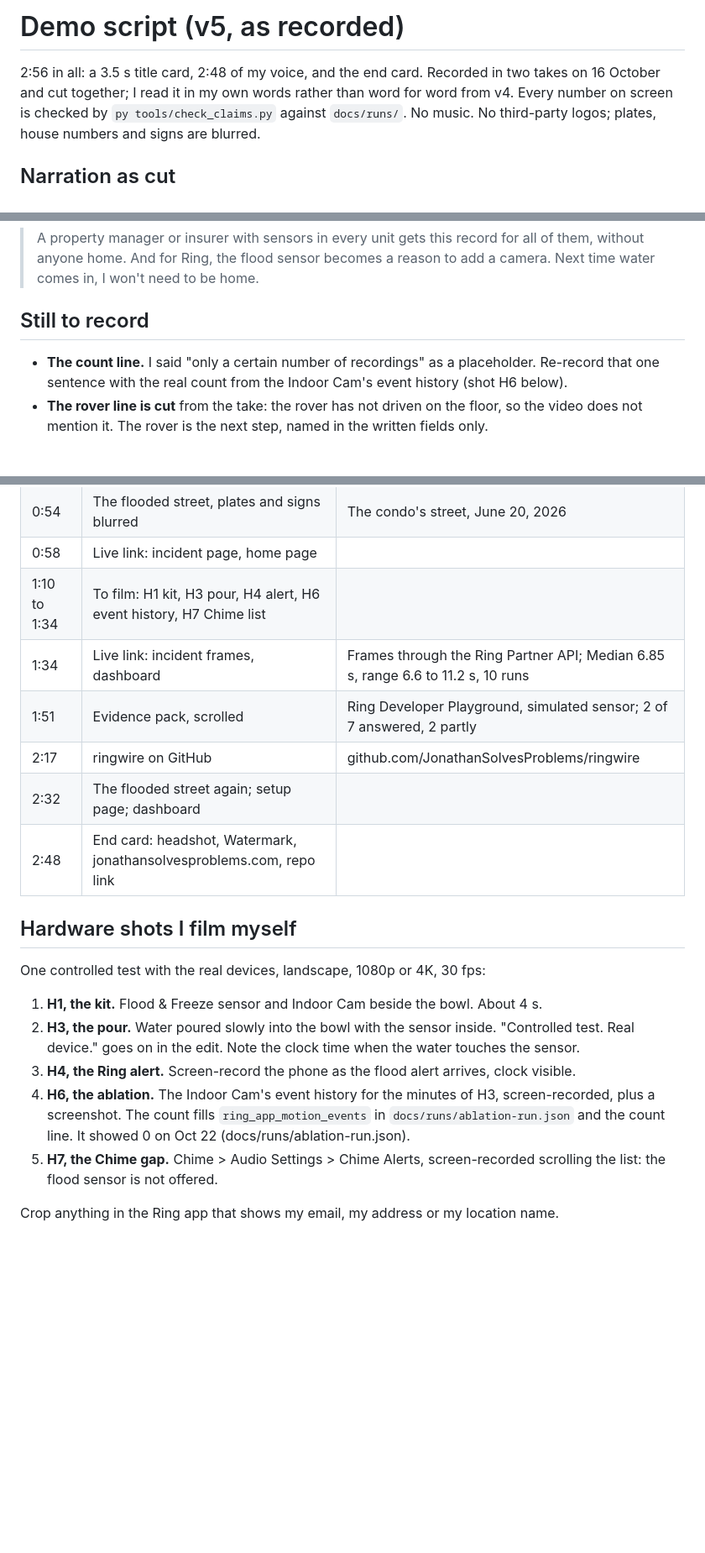
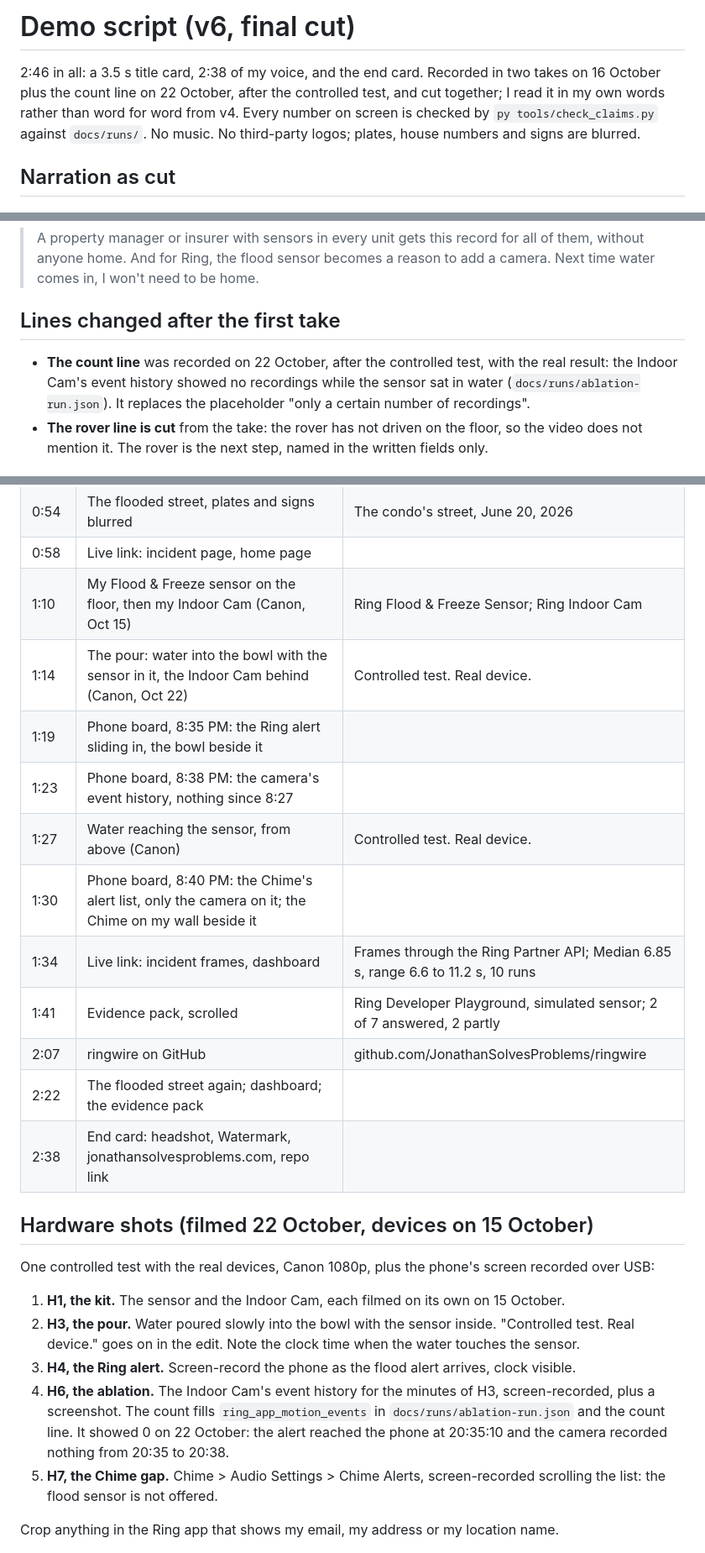
Before and after one commit to JonathanSolvesProblems/watermark, a Markdown page: docs/DEMO_SCRIPT.md, 3 parts joined by grey strips. Shown at 84% size. Drawn GitHub-style; blank space fills up the shorter version.

Commit message:
Demo script v6: the count line recorded after the controlled test, the filmed shots listed

```diff
--- a/docs/DEMO_SCRIPT.md
+++ b/docs/DEMO_SCRIPT.md
@@ -1,7 +1,8 @@
-# Demo script (v5, as recorded)
+# Demo script (v6, final cut)
 
-2:56 in all: a 3.5 s title card, 2:48 of my voice, and the end card. Recorded in two takes on
-16 October and cut together; I read it in my own words rather than word for word from v4.
+2:46 in all: a 3.5 s title card, 2:38 of my voice, and the end card. Recorded in two takes on
+16 October plus the count line on 22 October, after the controlled test, and cut together; I read
+it in my own words rather than word for word from v4.
 Every number on screen is checked by `py tools/check_claims.py` against `docs/runs/`. No music.
 No third-party logos; plates, house numbers and signs are blurred.
 
@@ -56,10 +57,11 @@ No third-party logos; plates, house numbers and signs are blurred.
 > without anyone home. And for Ring, the flood sensor becomes a reason to add a camera. Next time
 > water comes in, I won't need to be home.
 
-## Still to record
+## Lines changed after the first take
 
-- **The count line.** I said "only a certain number of recordings" as a placeholder. Re-record that
-  one sentence with the real count from the Indoor Cam's event history (shot H6 below).
+- **The count line** was recorded on 22 October, after the controlled test, with the real result:
+  the Indoor Cam's event history showed no recordings while the sensor sat in water
+  (`docs/runs/ablation-run.json`). It replaces the placeholder "only a certain number of recordings".
 - **The rover line is cut** from the take: the rover has not driven on the floor, so the video
   does not mention it. The rover is the next step, named in the written fields only.
 
@@ -80,24 +82,30 @@ No third-party logos; plates, house numbers and signs are blurred.
 | 0:49 | Opened wall by the electrical panel (video) | |
 | 0:54 | The flooded street, plates and signs blurred | The condo's street, June 20, 2026 |
 | 0:58 | Live link: incident page, home page | |
-| 1:10 to 1:34 | To film: H1 kit, H3 pour, H4 alert, H6 event history, H7 Chime list | |
+| 1:10 | My Flood & Freeze sensor on the floor, then my Indoor Cam (Canon, Oct 15) | Ring Flood & Freeze Sensor; Ring Indoor Cam |
+| 1:14 | The pour: water into the bowl with the sensor in it, the Indoor Cam behind (Canon, Oct 22) | Controlled test. Real device. |
+| 1:19 | Phone board, 8:35 PM: the Ring alert sliding in, the bowl beside it | |
+| 1:23 | Phone board, 8:38 PM: the camera's event history, nothing since 8:27 | |
+| 1:27 | Water reaching the sensor, from above (Canon) | Controlled test. Real device. |
+| 1:30 | Phone board, 8:40 PM: the Chime's alert list, only the camera on it; the Chime on my wall beside it | |
 | 1:34 | Live link: incident frames, dashboard | Frames through the Ring Partner API; Median 6.85 s, range 6.6 to 11.2 s, 10 runs |
-| 1:51 | Evidence pack, scrolled | Ring Developer Playground, simulated sensor; 2 of 7 answered, 2 partly |
-| 2:17 | ringwire on GitHub | github.com/JonathanSolvesProblems/ringwire |
-| 2:32 | The flooded street again; setup page; dashboard | |
-| 2:48 | End card: headshot, Watermark, jonathansolvesproblems.com, repo link | |
+| 1:41 | Evidence pack, scrolled | Ring Developer Playground, simulated sensor; 2 of 7 answered, 2 partly |
+| 2:07 | ringwire on GitHub | github.com/JonathanSolvesProblems/ringwire |
+| 2:22 | The flooded street again; dashboard; the evidence pack | |
+| 2:38 | End card: headshot, Watermark, jonathansolvesproblems.com, repo link | |
 
-## Hardware shots I film myself
+## Hardware shots (filmed 22 October, devices on 15 October)
 
-One controlled test with the real devices, landscape, 1080p or 4K, 30 fps:
+One controlled test with the real devices, Canon 1080p, plus the phone's screen recorded over USB:
 
-1. **H1, the kit.** Flood & Freeze sensor and Indoor Cam beside the bowl. About 4 s.
+1. **H1, the kit.** The sensor and the Indoor Cam, each filmed on its own on 15 October.
 2. **H3, the pour.** Water poured slowly into the bowl with the sensor inside. "Controlled test.
    Real device." goes on in the edit. Note the clock time when the water touches the sensor.
 3. **H4, the Ring alert.** Screen-record the phone as the flood alert arrives, clock visible.
 4. **H6, the ablation.** The Indoor Cam's event history for the minutes of H3, screen-recorded,
    plus a screenshot. The count fills `ring_app_motion_events` in `docs/runs/ablation-run.json`
-   and the count line. It showed 0 on Oct 22 (docs/runs/ablation-run.json).
+   and the count line. It showed 0 on 22 October: the alert reached the phone at 20:35:10 and the
+   camera recorded nothing from 20:35 to 20:38.
 5. **H7, the Chime gap.** Chime > Audio Settings > Chime Alerts, screen-recorded scrolling the
    list: the flood sensor is not offered.
 
```
Also changed, not shown: other parts of docs/DEMO_SCRIPT.md (+6 -6 lines).
